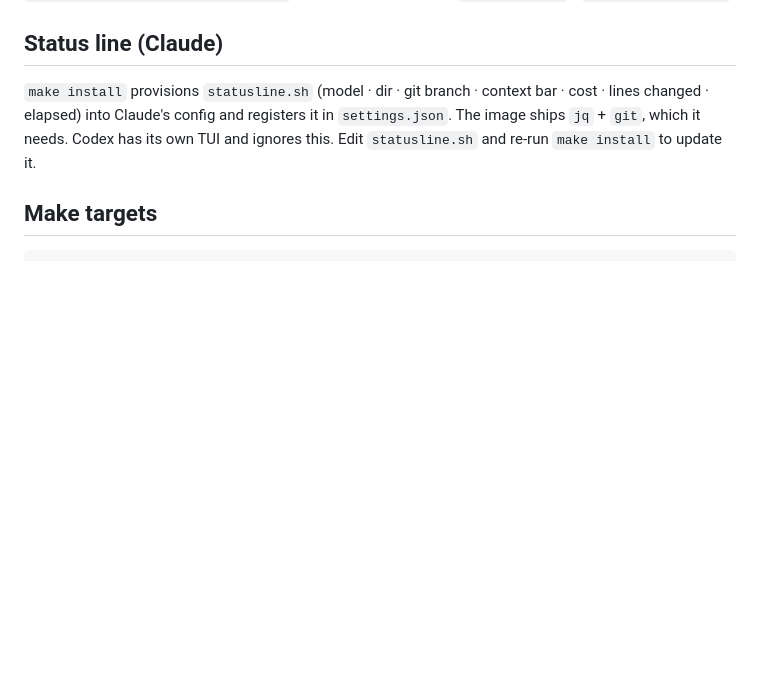
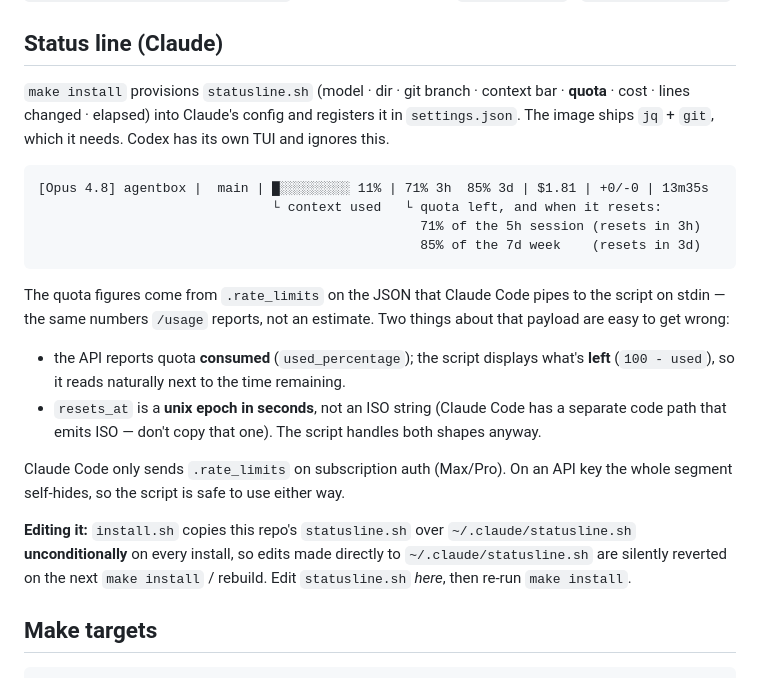
Before and after one commit to zurfyx/agentbox, a Markdown page: README.md, the part around the change. Drawn GitHub-style; blank space fills up the shorter version.

Commit message:
Document the status line's quota segment
statusline.sh already reports Max-plan quota (shipped in b998b17); the
README still described the pre-quota status line. Document the segment,
the two easy-to-get-wrong details of the payload it reads (the API sends
quota *consumed* while we display what's *left*; resets_at is a unix
epoch, not the ISO string Claude Code's other code path emits), and the
fact that install.sh overwrites ~/.claude/statusline.sh unconditionally
— so edits made there are silently reverted on the next `make install`.

Co-Authored-By: Claude Opus 4.8 (1M context) <noreply@anthropic.com>
Claude-Session: https://claude.ai/code/session_01WGH9HDNdPM4w7WBDLzD49u

````diff
--- a/README.md
+++ b/README.md
@@ -122,9 +122,34 @@ the target with `AGENTBOX_HOST` / `AGENTBOX_HOST_USER`.
 ## Status line (Claude)
 
 `make install` provisions `statusline.sh` (model · dir · git branch · context bar ·
-cost · lines changed · elapsed) into Claude's config and registers it in
+**quota** · cost · lines changed · elapsed) into Claude's config and registers it in
 `settings.json`. The image ships `jq` + `git`, which it needs. Codex has its own
-TUI and ignores this. Edit `statusline.sh` and re-run `make install` to update it.
+TUI and ignores this.
+
+```
+[Opus 4.8] agentbox |  main | █░░░░░░░░░ 11% | 71% 3h  85% 3d | $1.81 | +0/-0 | 13m35s
+                              └ context used   └ quota left, and when it resets:
+                                                 71% of the 5h session (resets in 3h)
+                                                 85% of the 7d week    (resets in 3d)
+```
+
+The quota figures come from `.rate_limits` on the JSON that Claude Code pipes to
+the script on stdin — the same numbers `/usage` reports, not an estimate. Two
+things about that payload are easy to get wrong:
+
+- the API reports quota **consumed** (`used_percentage`); the script displays what's
+  **left** (`100 - used`), so it reads naturally next to the time remaining.
+- `resets_at` is a **unix epoch in seconds**, not an ISO string (Claude Code has a
+  separate code path that emits ISO — don't copy that one). The script handles
+  both shapes anyway.
+
+Claude Code only sends `.rate_limits` on subscription auth (Max/Pro). On an API
+key the whole segment self-hides, so the script is safe to use either way.
+
+**Editing it:** `install.sh` copies this repo's `statusline.sh` over
+`~/.claude/statusline.sh` **unconditionally** on every install, so edits made
+directly to `~/.claude/statusline.sh` are silently reverted on the next `make
+install` / rebuild. Edit `statusline.sh` *here*, then re-run `make install`.
 
 ## Make targets
 
````
